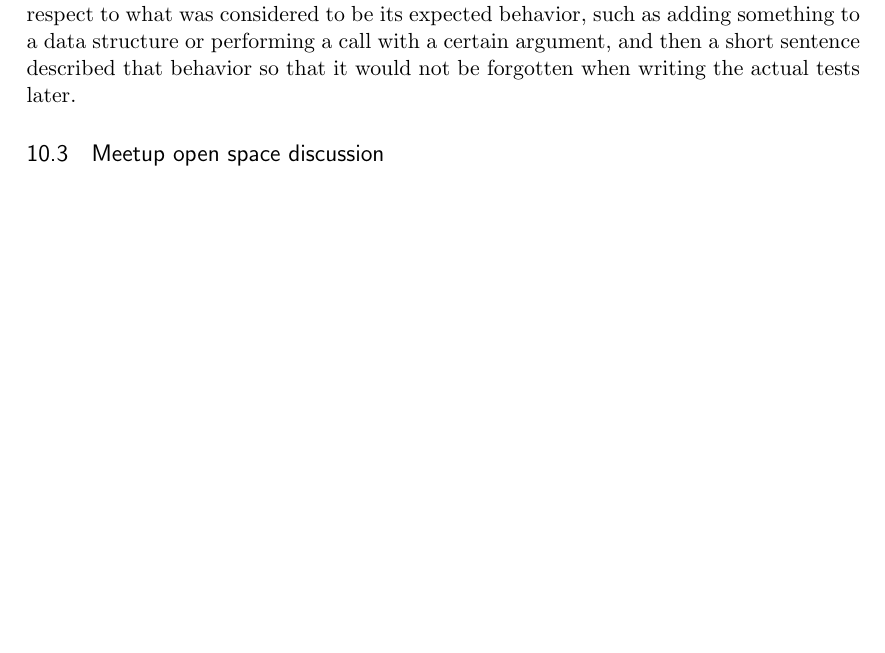
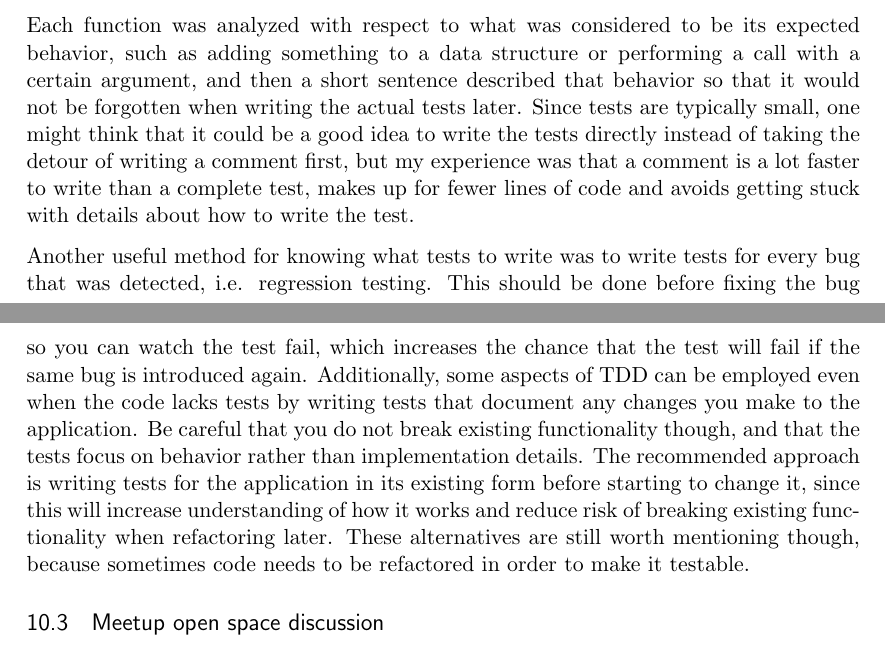
Before and after one commit to emilwall/exjobb, a LaTeX thesis (exjobb_thesis_emilwall.tex): part of page 21 of 24 before the commit and two parts of pages 21 and 22 of 24 after it, the two joined at a grey line, cut so that both start at the same text, the shorter picture padded with empty space. Compiled offline with pdfLaTeX.

Commit message:
Argue why test specs are easier to write than the tests themselves and explain alternative approaches to finding out what to test

```diff
--- a/exjobb_thesis_emilwall.tex
+++ b/exjobb_thesis_emilwall.tex
@@ -343,7 +343,11 @@ JsTestDriver is not perfect. When refreshing and clearing the cache of a capture
 
 Having spent many hours debugging, I finally decided to do a thorough check that no test depended on another test or part of the application that is not supposed to be tested by a specific test. In short, I wanted to ensure that the tests I'd written were truly unit tests. In order to do this, I created a copy of the application repository, deleted every file in the copy except for one test and the corresponding part of the application. Then I configured a JSTD server with a browser to run only that test, and repeated the process for every test. This method does not guarantee absence of side effects or detecting tests that do not clean up after themselves, but being able to run a test multiple times without failing, in complete isolation with the part of the application that it is supposed to test, at least gives some degree of reassurance that all external dependencies have been stubbed. If any external dependency has been left unstubbed the only way for the test to pass is if the code exercising that dependency is not executed by the test, and if a test does not clean up after itself it is likely to fail the second time it runs although this too depends on how the tests are written.
 
-When adding tests to an existing application, it is easy to lose track of what has and what has not been tested. Having access to a functional specification of the application can be of help but it might be unavailable, incomplete or outdated. Then you have to make a specification of your own, in order to be systematic about what tests you write. This can be done top-down by looking at user stories (if there are any), talking with the product owner and the users (if any) or identify features to test through manual testing. It can also be done bottom-up by looking at the source code that is to be tested and come up with ideas regarding what it appears like all the functions should be doing. The latter is what was done before adding tests to the asteroids application because there was no documentation available and the application was so small that a bottom-up approach seemed feasible and likely to generate better coverage than doing a top-down specification. The way this was done was by writing test plans in the form of source code comments in the spec files for each class. Each function was analyzed with respect to what was considered to be its expected behavior, such as adding something to a data structure or performing a call with a certain argument, and then a short sentence described that behavior so that it would not be forgotten when writing the actual tests later.
+When adding tests to an existing application, it is easy to lose track of what has and what has not been tested. Having access to a functional specification of the application can be of help but it might be unavailable, incomplete or outdated. Then you have to make a specification of your own, in order to be systematic about what tests you write. This can be done top-down by looking at user stories (if there are any), talking with the product owner and the users (if any) or identify features to test through manual testing. It can also be done bottom-up by looking at the source code that is to be tested and come up with ideas regarding what it appears like all the functions should be doing. The latter is what was done before adding tests to the asteroids application because there was no documentation available and the application was so small that a bottom-up approach seemed feasible and likely to generate better coverage than doing a top-down specification. The way this was done was by writing test plans in the form of source code comments in the spec files for each class.
+
+Each function was analyzed with respect to what was considered to be its expected behavior, such as adding something to a data structure or performing a call with a certain argument, and then a short sentence described that behavior so that it would not be forgotten when writing the actual tests later. Since tests are typically small, one might think that it could be a good idea to write the tests directly instead of taking the detour of writing a comment first, but my experience was that a comment is a lot faster to write than a complete test, makes up for fewer lines of code and avoids getting stuck with details about how to write the test.
+
+Another useful method for knowing what tests to write was to write tests for every bug that was detected, i.e. regression testing. This should be done before fixing the bug so you can watch the test fail, which increases the chance that the test will fail if the same bug is introduced again. Additionally, some aspects of TDD can be employed even when the code lacks tests by writing tests that document any changes you make to the application. Be careful that you do not break existing functionality though, and that the tests focus on behavior rather than implementation details. The recommended approach is writing tests for the application in its existing form before starting to change it, since this will increase understanding of how it works and reduce risk of breaking existing functionality when refactoring later. These alternatives are still worth mentioning though, because sometimes code needs to be refactored in order to make it testable.
 
 \subsection{Meetup open space discussion}
 
```
